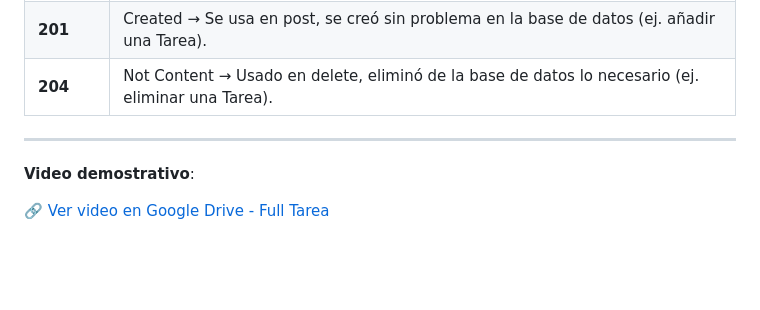
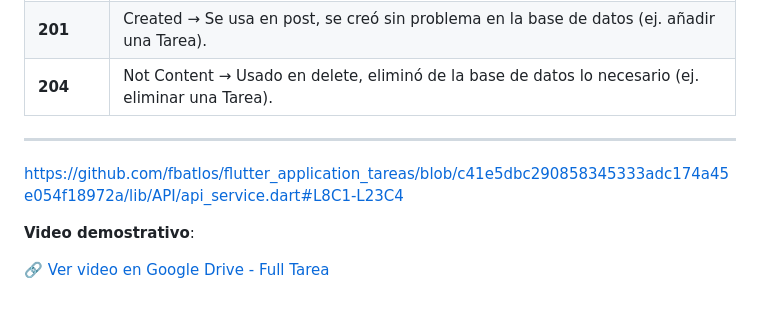
Before and after one commit to fbatlos/flutter_application_tareas, a Markdown page: README.md, the part around the change. Drawn GitHub-style; blank space fills up the shorter version.

```diff
--- a/README.md
+++ b/README.md
@@ -107,6 +107,8 @@ Restricciones:
 
 ---
 
+https://github.com/fbatlos/flutter_application_tareas/blob/c41e5dbc290858345333adc174a45e054f18972a/lib/API/api_service.dart#L8C1-L23C4
+
 **Video demostrativo**:
 
 🔗 [Ver video en Google Drive - Full Tarea](https://drive.google.com/file/d/1GI8h6LjEnLaCC2x_0n2JsMrA8NyE9aYk/view?usp=sharing)
```
